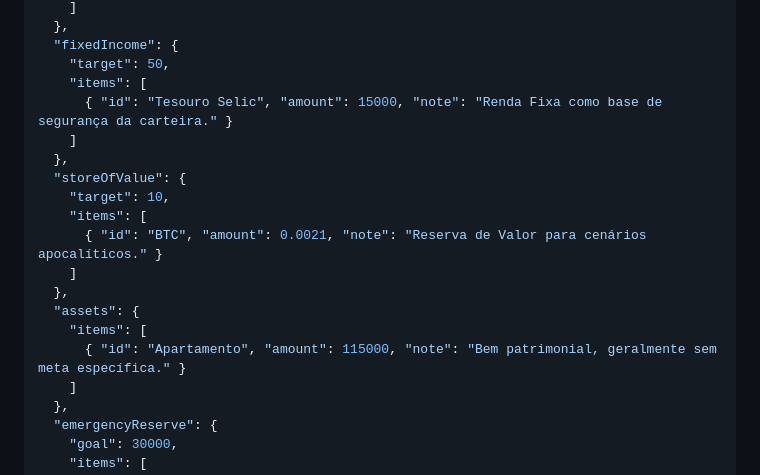
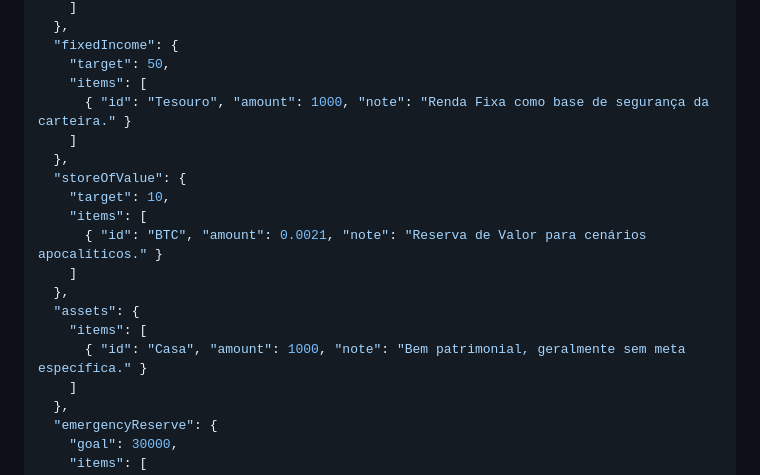
Before and after one commit to falvojr/wallet, a Markdown page: README.md, the part around the change. Rendered like a GitHub page.

Commit message:
Update fixed income and assets entries in README

```diff
--- a/README.md
+++ b/README.md
@@ -78,7 +78,7 @@ Exemplo com dados fictícios:
   "fixedIncome": {
     "target": 50,
     "items": [
-      { "id": "Tesouro Selic", "amount": 15000, "note": "Renda Fixa como base de segurança da carteira." }
+      { "id": "Tesouro", "amount": 1000, "note": "Renda Fixa como base de segurança da carteira." }
     ]
   },
   "storeOfValue": {
@@ -89,7 +89,7 @@ Exemplo com dados fictícios:
   },
   "assets": {
     "items": [
-      { "id": "Apartamento", "amount": 115000, "note": "Bem patrimonial, geralmente sem meta específica." }
+      { "id": "Casa", "amount": 1000, "note": "Bem patrimonial, geralmente sem meta específica." }
     ]
   },
   "emergencyReserve": {
```
